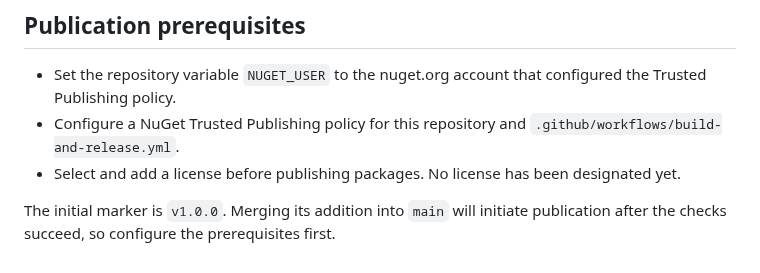
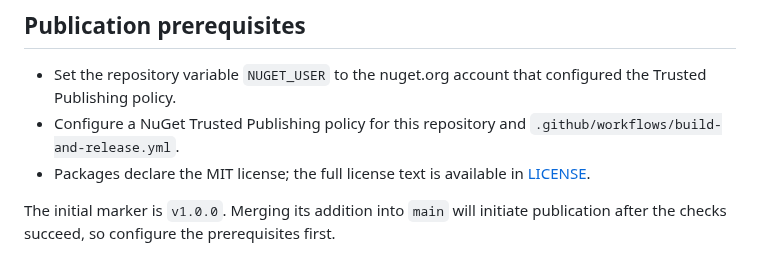
Before and after one commit to mape1402/zoorce, a Markdown page: RELEASE.md, the part around the change. Drawn GitHub-style.

```diff
--- a/RELEASE.md
+++ b/RELEASE.md
@@ -8,6 +8,6 @@ The marker only triggers publication when it changes in a push to `main`. A manu
 
 - Set the repository variable `NUGET_USER` to the nuget.org account that configured the Trusted Publishing policy.
 - Configure a NuGet Trusted Publishing policy for this repository and `.github/workflows/build-and-release.yml`.
-- Select and add a license before publishing packages. No license has been designated yet.
+- Packages declare the MIT license; the full license text is available in [LICENSE](LICENSE).
 
 The initial marker is `v1.0.0`. Merging its addition into `main` will initiate publication after the checks succeed, so configure the prerequisites first.
```
Also changed, not shown: README.md (+38 -13 lines), assets/nuget-icon.png (added), 2 other files.
